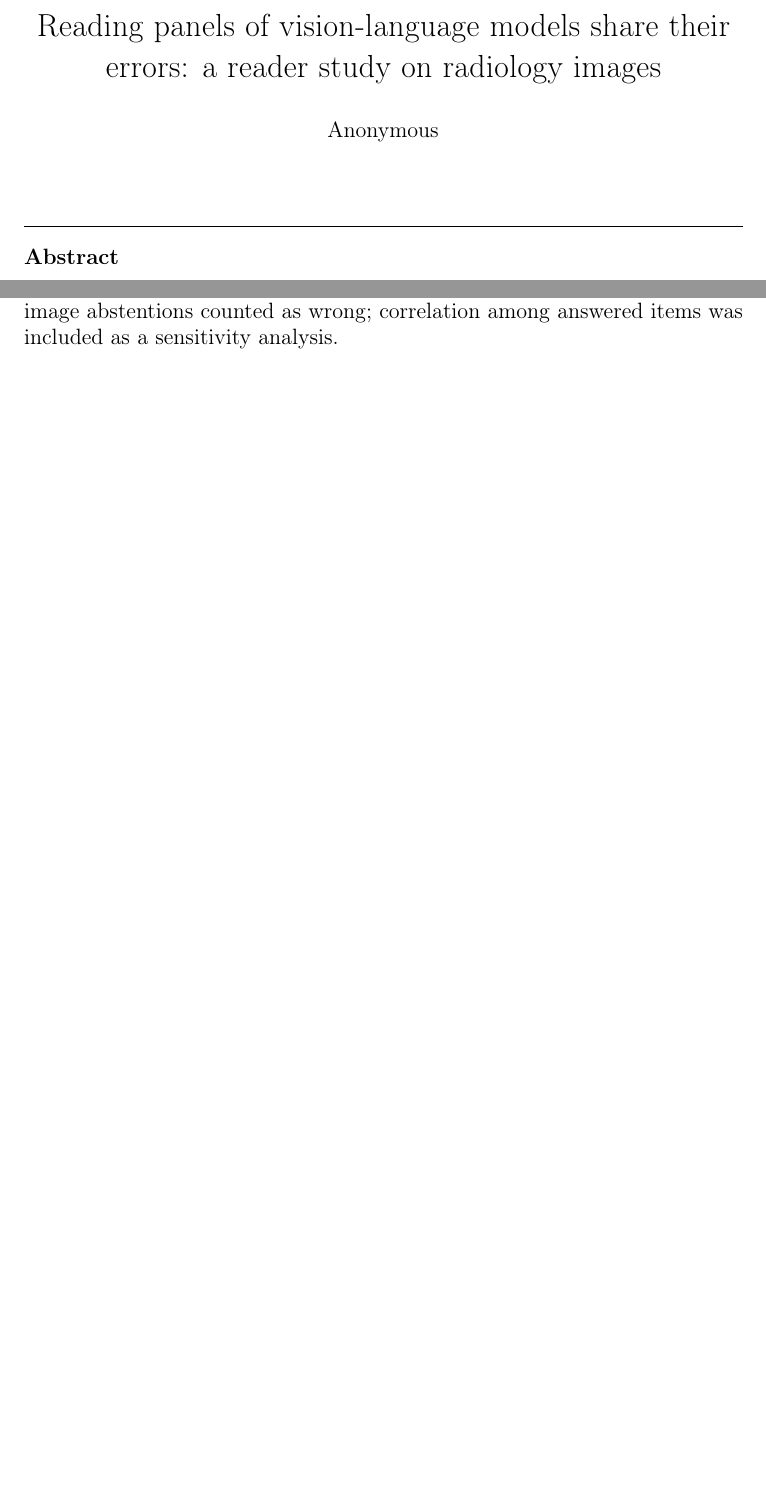
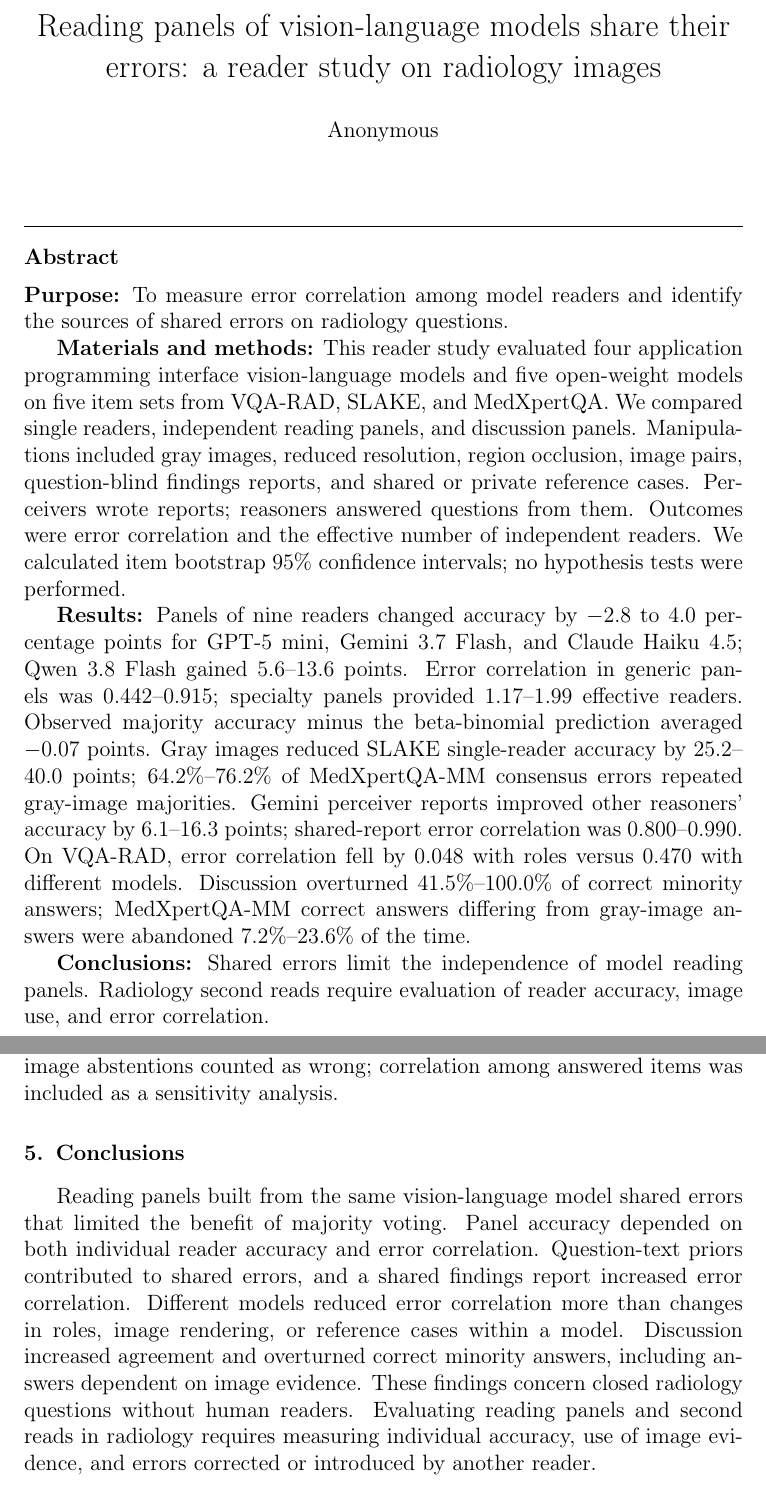
Before and after one commit to hq0709/medical-agent-scaling, a LaTeX paper (radiology/main.tex, which reads radiology/sections/abstract.tex, radiology/sections/conclusions.tex): two parts of pages 1 and 19 of 31 before the commit and two parts of pages 1 and 20 of 32 after it, joined at a grey line, cut so that both start at the same text, the shorter picture padded with empty space. Compiled offline with pdfLaTeX.

Commit message:
Radiology abstract, conclusions and highlights
Co-Authored-By: Claude Opus 5.5 <noreply@anthropic.com>
Claude-Session: https://claude.ai/code/session_01SzWawfiz7Uqh97VjxPAJBs

```diff
--- a/radiology/sections/abstract.tex
+++ b/radiology/sections/abstract.tex
@@ -1 +1,7 @@
-% abstract — to be written
+\textbf{Purpose:} To measure error correlation among model readers and identify the sources of shared errors on radiology questions.
+
+\textbf{Materials and methods:} This reader study evaluated four application programming interface vision-language models and five open-weight models on five item sets from VQA-RAD, SLAKE, and MedXpertQA. We compared single readers, independent reading panels, and discussion panels. Manipulations included gray images, reduced resolution, region occlusion, image pairs, question-blind findings reports, and shared or private reference cases. Perceivers wrote reports; reasoners answered questions from them. Outcomes were error correlation and the effective number of independent readers. We calculated item bootstrap 95\% confidence intervals; no hypothesis tests were performed.
+
+\textbf{Results:} Panels of nine readers changed accuracy by $-$2.8 to 4.0 percentage points for GPT-5 mini, Gemini 3.7 Flash, and Claude Haiku 4.5; Qwen 3.8 Flash gained 5.6--13.6 points. Error correlation in generic panels was 0.442--0.915; specialty panels provided 1.17--1.99 effective readers. Observed majority accuracy minus the beta-binomial prediction averaged $-$0.07 points. Gray images reduced SLAKE single-reader accuracy by 25.2--40.0 points; 64.2\%--76.2\% of MedXpertQA-MM consensus errors repeated gray-image majorities. Gemini perceiver reports improved other reasoners' accuracy by 6.1--16.3 points; shared-report error correlation was 0.800--0.990. On VQA-RAD, error correlation fell by 0.048 with roles versus 0.470 with different models. Discussion overturned 41.5\%--100.0\% of correct minority answers; MedXpertQA-MM correct answers differing from gray-image answers were abandoned 7.2\%--23.6\% of the time.
+
+\textbf{Conclusions:} Shared errors limit the independence of model reading panels. Radiology second reads require evaluation of reader accuracy, image use, and error correlation.
--- a/radiology/sections/conclusions.tex
+++ b/radiology/sections/conclusions.tex
@@ -1 +1,3 @@
-% conclusions — to be written
+\section{Conclusions}
+
+Reading panels built from the same vision-language model shared errors that limited the benefit of majority voting. Panel accuracy depended on both individual reader accuracy and error correlation. Question-text priors contributed to shared errors, and a shared findings report increased error correlation. Different models reduced error correlation more than changes in roles, image rendering, or reference cases within a model. Discussion increased agreement and overturned correct minority answers, including answers dependent on image evidence. These findings concern closed radiology questions without human readers. Evaluating reading panels and second reads in radiology requires measuring individual accuracy, use of image evidence, and errors corrected or introduced by another reader.
```
Also changed, not shown: radiology/sections/highlights.tex (added, +7 -0 lines).
